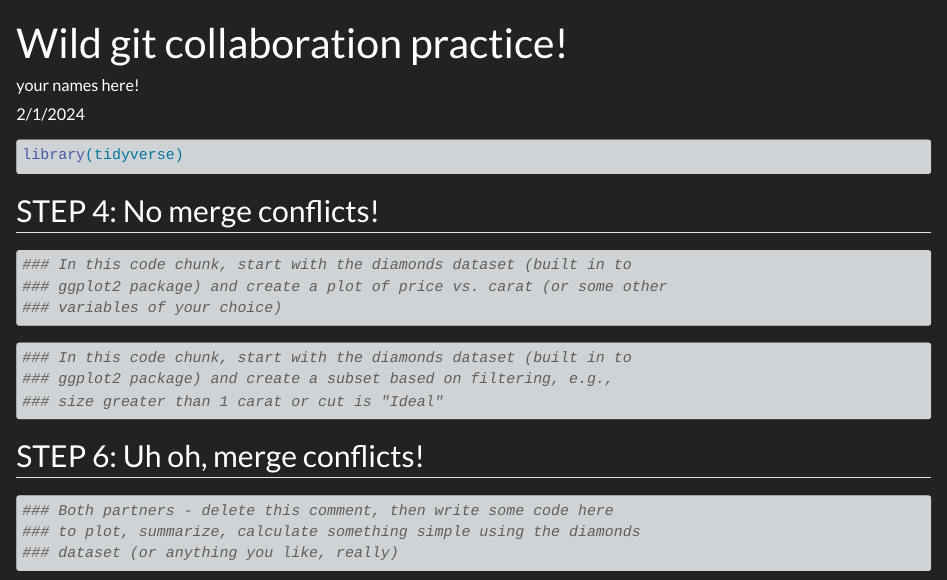
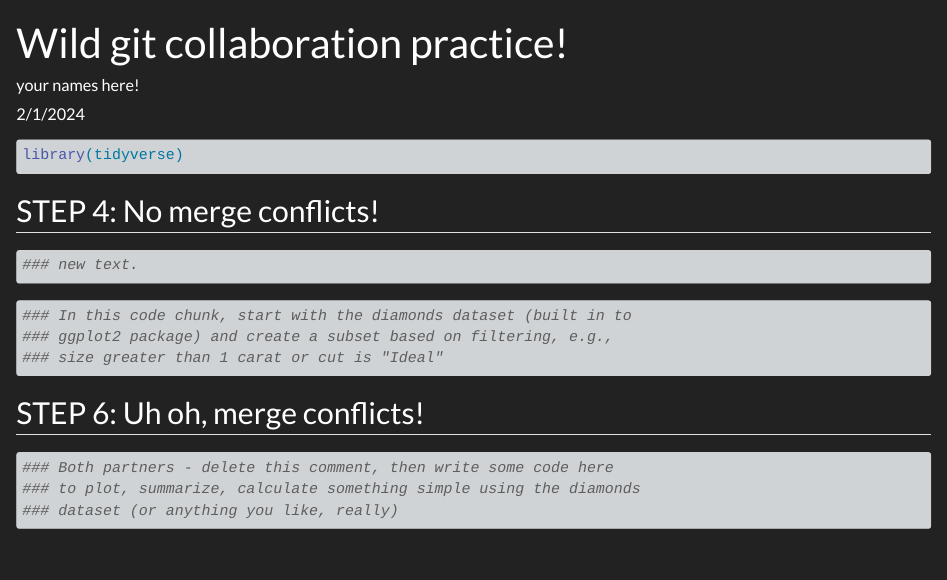
Before and after one commit to scmislinski/lab-4-git, a Quarto document (git_wild.qmd): the page in a window 1100 px wide, from its top. Rendered offline with R 4.5, knitr and Pandoc in place of Quarto, with nearby package versions.

Commit message:
attempt 2

````diff
--- a/git_wild.qmd
+++ b/git_wild.qmd
@@ -19,9 +19,7 @@ library(tidyverse)
 ## STEP 4: No merge conflicts!
 
 ```{r partner 1}
-### In this code chunk, start with the diamonds dataset (built in to
-### ggplot2 package) and create a plot of price vs. carat (or some other
-### variables of your choice)
+### new text.
 ```
 
 ```{r partner 2}
````
